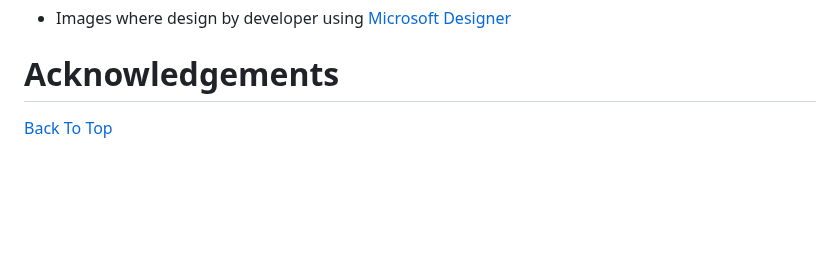
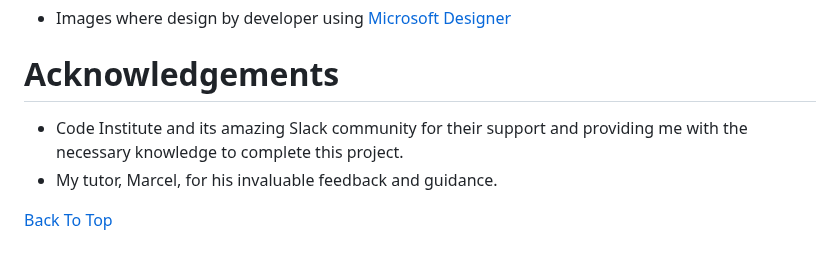
Before and after one commit to AleksandrDenis/PP2-Quiz-Game, a Markdown page: README.md, the part around the change. Drawn GitHub-style; blank space fills up the shorter version.

Commit message:
docs: Update README.md acknowledgments section

```diff
--- a/README.md
+++ b/README.md
@@ -309,5 +309,7 @@ To Fix it i used Fisher-Yates algorithm on array.
 * Images where design by developer using [Microsoft Designer](https://designer.microsoft.com/)
 
 # Acknowledgements
+* Code Institute and its amazing Slack community for their support and providing me with the necessary knowledge to complete this project.
+* My tutor, Marcel, for his invaluable feedback and guidance.
 
 [Back To Top](#quiz-game)
```
